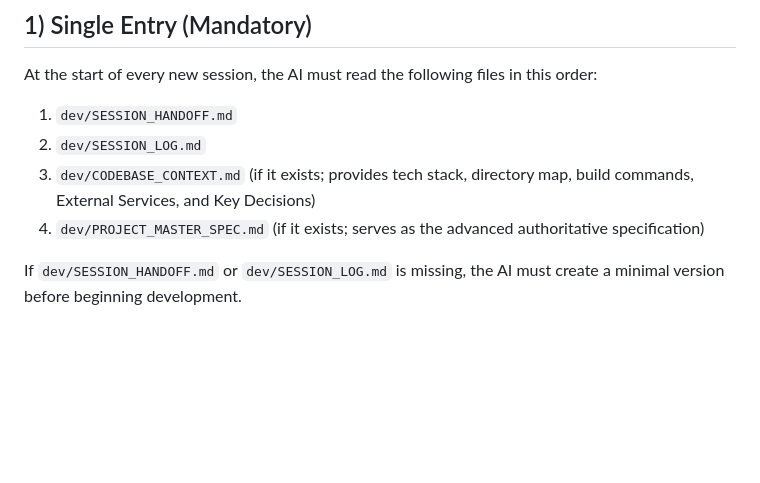
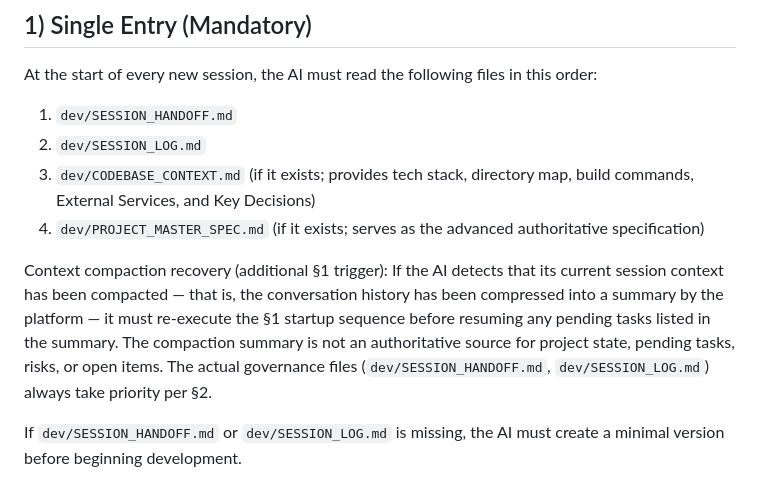
Before and after one commit to prompt-templates/ai-session-governance, a Markdown page: AGENTS.md, the part around the change. Rendered like a GitHub page; blank space fills up the shorter version.

```diff
--- a/AGENTS.md
+++ b/AGENTS.md
@@ -98,6 +98,8 @@ At the start of every new session, the AI must read the following files in this
 2. `dev/SESSION_LOG.md`
 3. `dev/CODEBASE_CONTEXT.md` (if it exists; provides tech stack, directory map, build commands, External Services, and Key Decisions)
 4. `dev/PROJECT_MASTER_SPEC.md` (if it exists; serves as the advanced authoritative specification)
+
+Context compaction recovery (additional §1 trigger): If the AI detects that its current session context has been compacted — that is, the conversation history has been compressed into a summary by the platform — it must re-execute the §1 startup sequence before resuming any pending tasks listed in the summary. The compaction summary is not an authoritative source for project state, pending tasks, risks, or open items. The actual governance files (`dev/SESSION_HANDOFF.md`, `dev/SESSION_LOG.md`) always take priority per §2.
 
 If `dev/SESSION_HANDOFF.md` or `dev/SESSION_LOG.md` is missing, the AI must create a minimal version before beginning development.
 
```
Also changed, not shown: INIT.md (+2 -0 lines).
